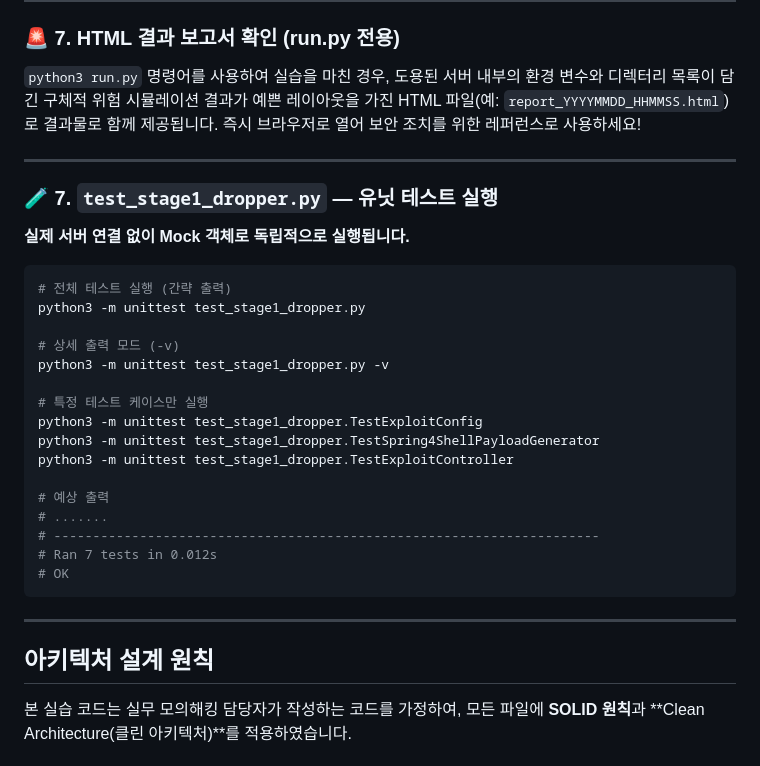
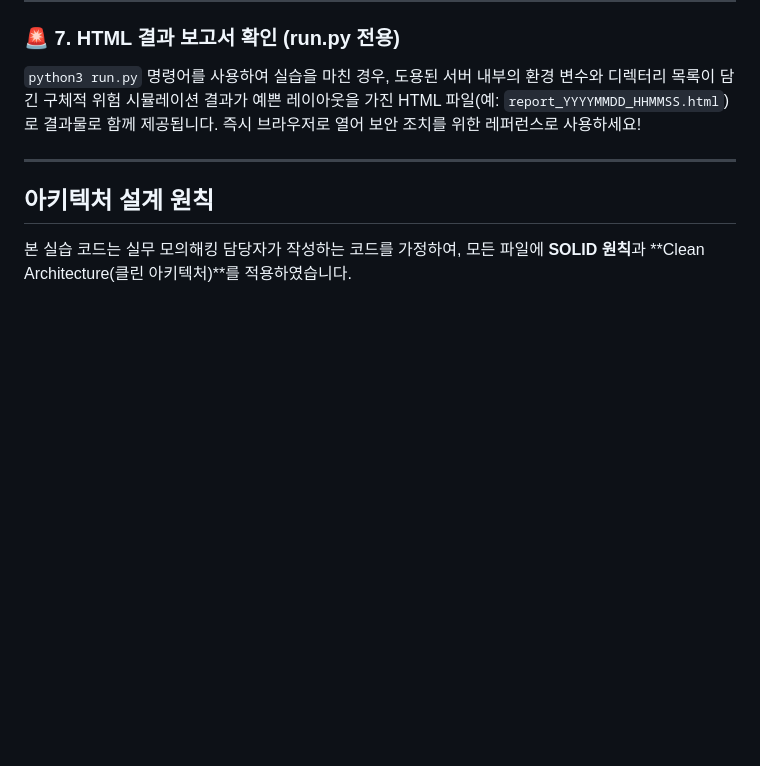
Before and after one commit to glory903-devsecops/sl-cyber-shield, a Markdown page: README.md, the part around one of its changes. GitHub-like rendering; blank space fills up the shorter version.

Commit message:
Remove obsolete unit test sections from README

````diff
--- a/README.md
+++ b/README.md
@@ -448,30 +448,6 @@ curl -s "http://localhost:8011/health_check.jsp?pwd=glory&cmd=env"
 
 ---
 
-### 🧪 7. `test_stage1_dropper.py` — 유닛 테스트 실행
-
-**실제 서버 연결 없이 Mock 객체로 독립적으로 실행됩니다.**
-
-```bash
-# 전체 테스트 실행 (간략 출력)
-python3 -m unittest test_stage1_dropper.py
-
-# 상세 출력 모드 (-v)
-python3 -m unittest test_stage1_dropper.py -v
-
-# 특정 테스트 케이스만 실행
-python3 -m unittest test_stage1_dropper.TestExploitConfig
-python3 -m unittest test_stage1_dropper.TestSpring4ShellPayloadGenerator
-python3 -m unittest test_stage1_dropper.TestExploitController
-
-# 예상 출력
-# .......
-# ----------------------------------------------------------------------
-# Ran 7 tests in 0.012s
-# OK
-```
-
----
 
 ## 아키텍처 설계 원칙
 
````
Also changed, not shown: other parts of README.md (+0 -22 lines).
